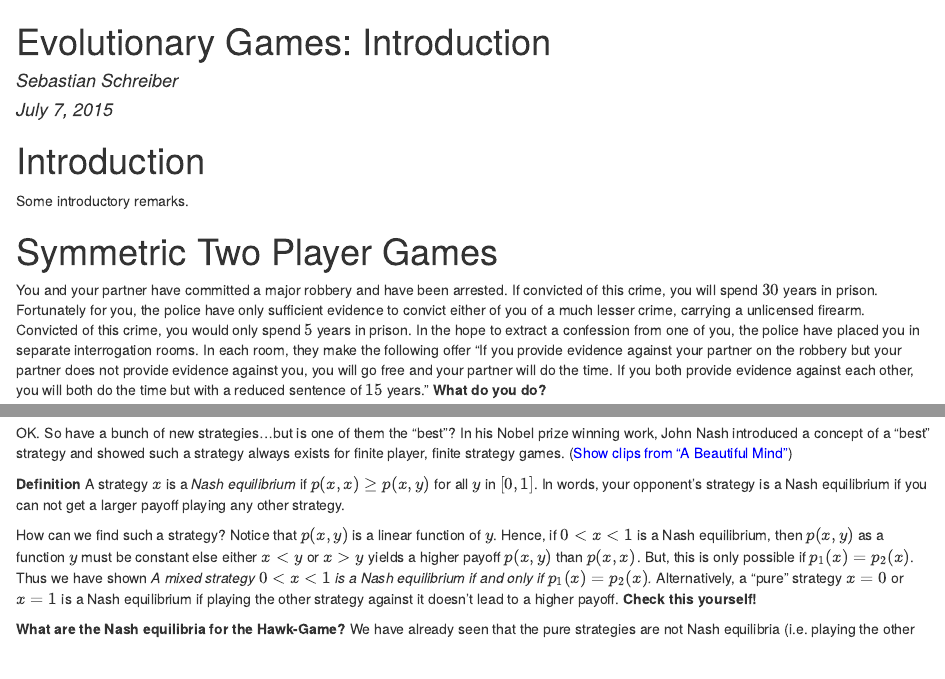
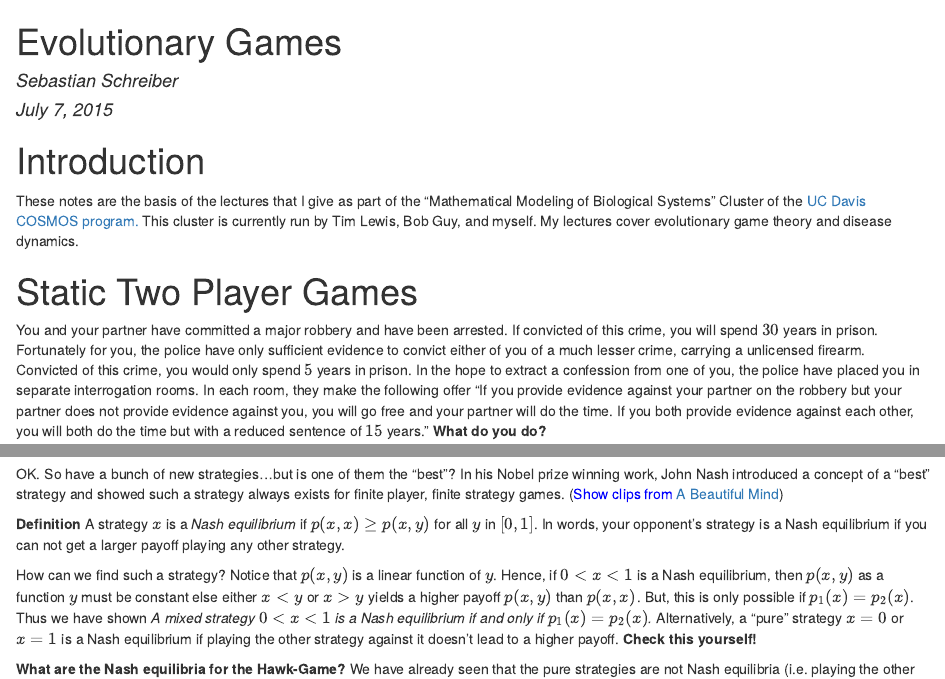
Before and after one commit to sebastian-schreiber/COSMOS, an R Markdown document (Static.Rmd): the page in a window 1100 px wide, from its top, and a second part further down, joined at a grey line. The pictures show the output file Static.html that the author committed with the source, opened offline.

Commit message:
a few minor tweaks

````diff
--- a/Static.Rmd
+++ b/Static.Rmd
@@ -1,15 +1,17 @@
 ---
-title: 'Evolutionary Games: Introduction'
+title: 'Evolutionary Games'
 author: "Sebastian Schreiber"
 date: "July 7, 2015"
-output: pdf_document
+output: html_document
 ---
 
 # Introduction
 
-Some introductory remarks.
+These notes are the basis of the lectures that I give as part of the "Mathematical Modeling of Biological Systems" Cluster of the <a href="cosmos.ucdavis.edu">UC Davis COSMOS program.</a> This cluster is currently run by Tim Lewis, Bob Guy, and myself. My lectures cover evolutionary game theory and disease dynamics.
 
-# Symmetric Two Player Games
+
+
+# Static Two Player Games
 
 You and your partner have committed a major robbery and have been arrested. If convicted of this crime, you will spend $30$ years in prison. Fortunately for you, the police have only sufficient evidence to convict either of you of a much lesser crime, carrying a unlicensed firearm. Convicted of this crime, you would only spend $5$ years in prison. In the hope to extract a confession from one of you, the police have placed you in separate interrogation rooms. In each room, they make the following offer "If you provide evidence against your partner on the robbery but your partner does not provide evidence against you, you will go free and your partner will do the time. If you both provide evidence against each other, you will both do the time but with a reduced sentence of $15$ years."  **What do you do?**
 
@@ -135,7 +137,7 @@ payoffs=(outcomes1==1&outcomes2<4)*1+(outcomes1==1&outcomes2>3)*2+(outcomes1>1&o
 mean(payoffs)
 ```
 
-OK. So have a bunch of new strategies...but is one of them the "best"?  In his Nobel prize winning work, John Nash introduced a concept of a "best" strategy and showed such a strategy always exists for finite player, finite strategy games. (<span style="color:blue">Show clips from "A Beautiful Mind"</span>)
+OK. So have a bunch of new strategies...but is one of them the "best"?  In his Nobel prize winning work, John Nash introduced a concept of a "best" strategy and showed such a strategy always exists for finite player, finite strategy games. (<span style="color:blue">Show clips from <a href="https://en.wikipedia.org/wiki/A_Beautiful_Mind_(film)">A Beautiful Mind</a></span>)
 
 **Definition** A strategy $x$ is a *Nash equilibrium* if $p(x,x)\ge p(x,y)$ for all $y$ in $[0,1]$. In words, your opponent's strategy is a Nash equilibrium if you can not get a larger payoff playing any other strategy.
 
````
Also changed, not shown: Static.html, Static.pdf.
